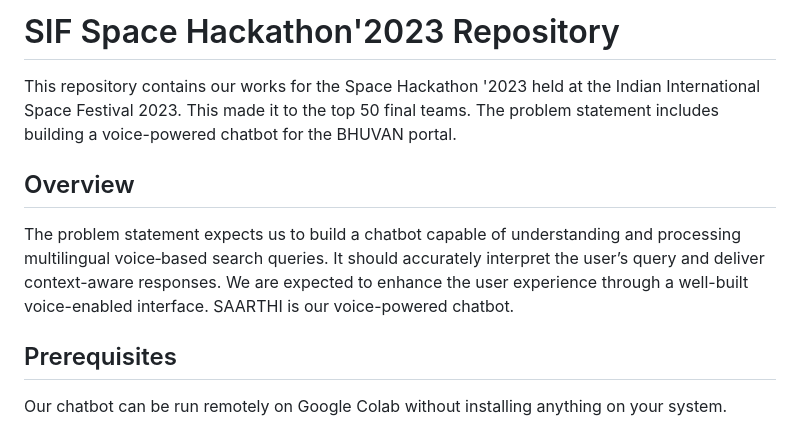
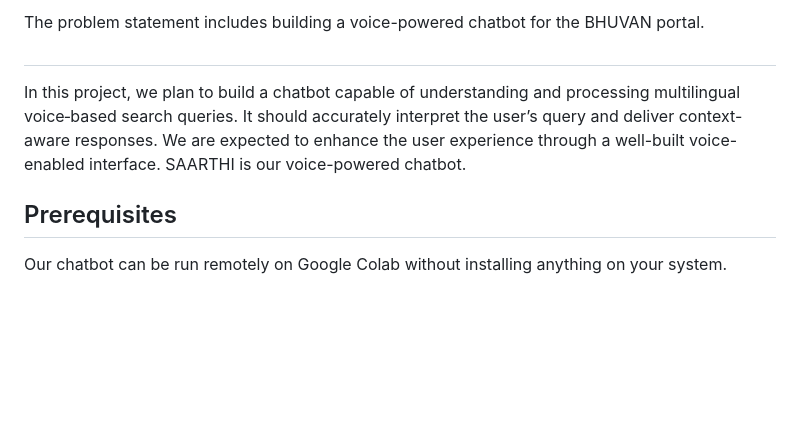
Before and after one commit to that-coding-kid/Saarthi, a Markdown page: README.md, the part around the change. Rendered like a GitHub page; blank space fills up the shorter version.

```diff
--- a/README.md
+++ b/README.md
@@ -1,9 +1,7 @@
-# SIF Space Hackathon'2023 Repository
+The problem statement includes building a voice-powered chatbot for the BHUVAN portal.
 
-This repository contains our works for the Space Hackathon '2023 held at the Indian International Space Festival 2023. This made it to the top 50 final teams. The problem statement includes building a voice-powered chatbot for the BHUVAN portal.
-
-## Overview
-The problem statement expects us to build a chatbot capable of understanding and processing multilingual voice‐based search queries. It should accurately interpret the user’s query and deliver context-aware responses. We are expected to enhance the user experience through a well-built voice-enabled interface. SAARTHI is our voice-powered chatbot.
+##
+In this project,  we plan to build a chatbot capable of understanding and processing multilingual voice‐based search queries. It should accurately interpret the user’s query and deliver context-aware responses. We are expected to enhance the user experience through a well-built voice-enabled interface. SAARTHI is our voice-powered chatbot.
 
 ## Prerequisites
 
```
